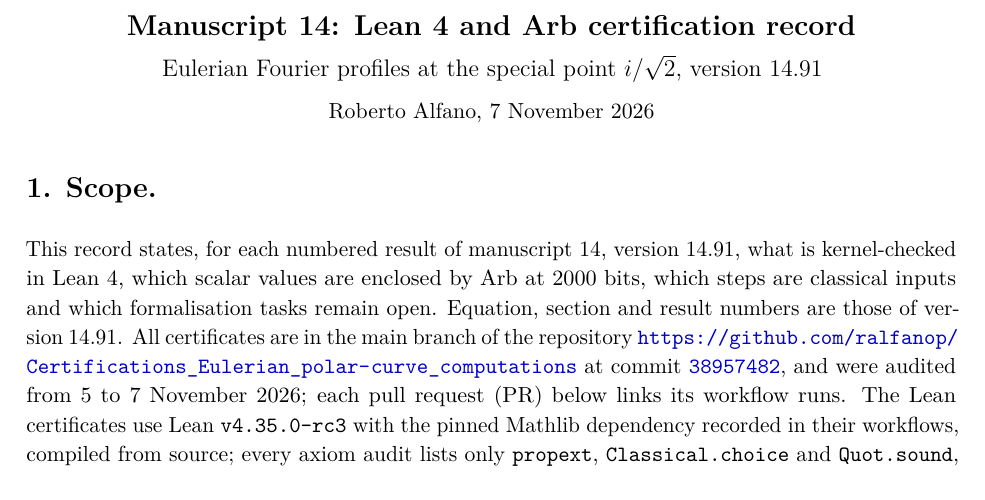
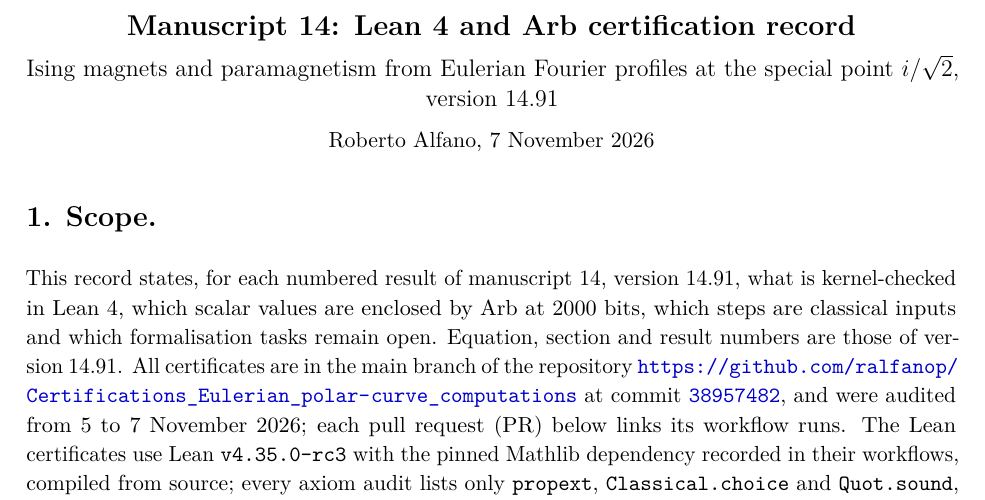
Before and after one commit to ralfanop/Certifications_Eulerian_polar-curve_computations, a LaTeX document (docs/manuscript14/Manuscript14_Certification.tex): part of page 1 of 4, cut so that both start at the same text. Compiled offline with pdfLaTeX.

Commit message:
Manuscript 14 record: new title of the manuscript
The record now quotes the author's title "Ising magnets and paramagnetism from
Eulerian Fourier profiles at the special point i/sqrt(2)", with the italic i.
PDF rebuilt (4 pages, no overfull box).

Co-Authored-By: Claude Opus 5.5 <noreply@anthropic.com>
Claude-Session: https://claude.ai/code/session_01Y7kwfdRx5XTkHuCPRXW7mb

```diff
--- a/docs/manuscript14/Manuscript14_Certification.tex
+++ b/docs/manuscript14/Manuscript14_Certification.tex
@@ -19,7 +19,7 @@
 
 \begin{center}
 {\Large\bfseries Manuscript 14: Lean~4 and Arb certification record}\\[6pt]
-{\large Eulerian Fourier profiles at the special point $i/\sqrt2$, version 14.91}\\[6pt]
+{\large Ising magnets and paramagnetism from Eulerian Fourier profiles at the special point $i/\sqrt2$, version 14.91}\\[6pt]
 Roberto Alfano, 7~November~2026
 \end{center}
 
```
Also changed, not shown: docs/manuscript14/Manuscript14_Certification.md (+1 -1 lines), docs/manuscript14/Manuscript14_Certification.pdf.
